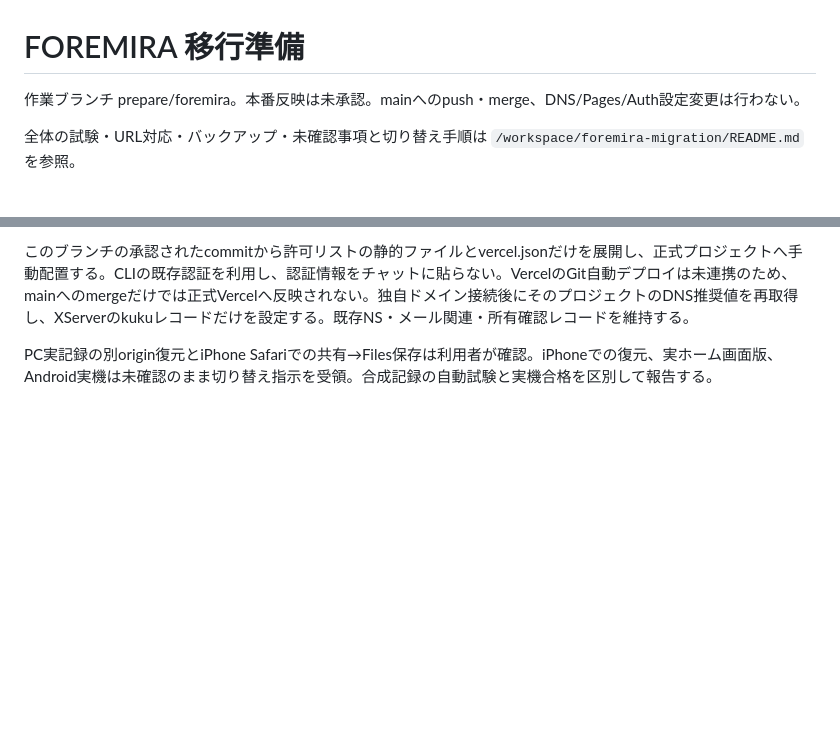
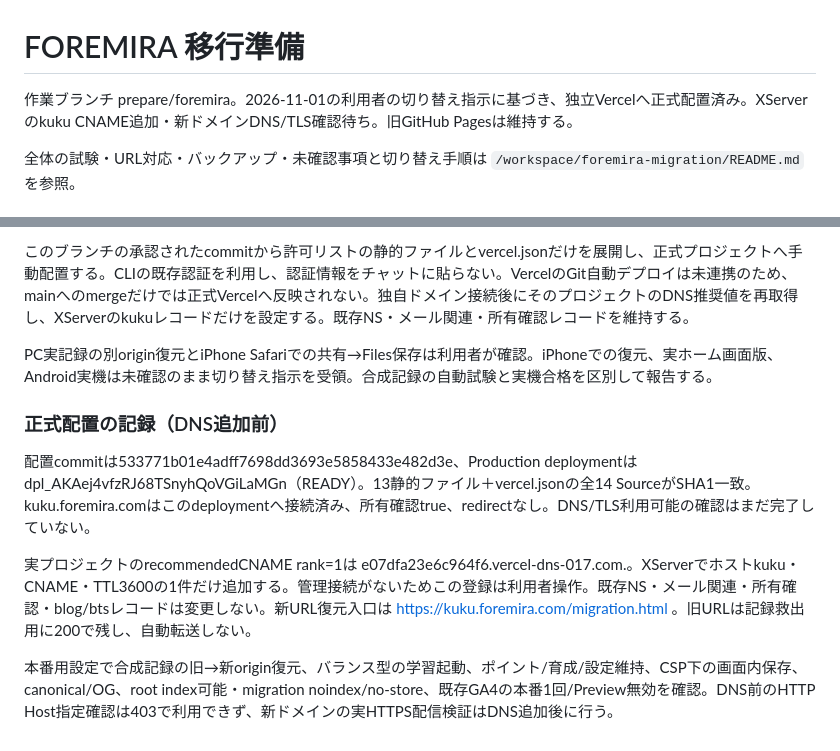
Before and after one commit to gs5824878j-cyber/kuku-sodate, a Markdown page: FOREMIRA-MIGRATION.md, 2 parts joined by grey strips. Drawn GitHub-style; blank space fills up the shorter version.

Commit message:
Record authorized Kuku production deployment and DNS handoff

```diff
--- a/FOREMIRA-MIGRATION.md
+++ b/FOREMIRA-MIGRATION.md
@@ -1,6 +1,6 @@
 # FOREMIRA 移行準備
 
-作業ブランチ prepare/foremira。本番反映は未承認。mainへのpush・merge、DNS/Pages/Auth設定変更は行わない。
+作業ブランチ prepare/foremira。2026-11-01の利用者の切り替え指示に基づき、独立Vercelへ正式配置済み。XServerのkuku CNAME追加・新ドメインDNS/TLS確認待ち。旧GitHub Pagesは維持する。
 
 全体の試験・URL対応・バックアップ・未確認事項と切り替え手順は `/workspace/foremira-migration/README.md` を参照。
 
@@ -33,3 +33,11 @@ vercel.jsonは正式用で、ルートはインデックス可能、保存/復
 このブランチの承認されたcommitから許可リストの静的ファイルとvercel.jsonだけを展開し、正式プロジェクトへ手動配置する。CLIの既存認証を利用し、認証情報をチャットに貼らない。VercelのGit自動デプロイは未連携のため、mainへのmergeだけでは正式Vercelへ反映されない。独自ドメイン接続後にそのプロジェクトのDNS推奨値を再取得し、XServerのkukuレコードだけを設定する。既存NS・メール関連・所有確認レコードを維持する。
 
 PC実記録の別origin復元とiPhone Safariでの共有→Files保存は利用者が確認。iPhoneでの復元、実ホーム画面版、Android実機は未確認のまま切り替え指示を受領。合成記録の自動試験と実機合格を区別して報告する。
+
+### 正式配置の記録（DNS追加前）
+
+配置commitは533771b01e4adff7698dd3693e5858433e482d3e、Production deploymentはdpl_AKAej4vfzRJ68TSnyhQoVGiLaMGn（READY）。13静的ファイル＋vercel.jsonの全14 SourceがSHA1一致。kuku.foremira.comはこのdeploymentへ接続済み、所有確認true、redirectなし。DNS/TLS利用可能の確認はまだ完了していない。
+
+実プロジェクトのrecommendedCNAME rank=1は e07dfa23e6c964f6.vercel-dns-017.com.。XServerでホストkuku・CNAME・TTL3600の1件だけ追加する。管理接続がないためこの登録は利用者操作。既存NS・メール関連・所有確認・blog/btsレコードは変更しない。新URL復元入口は https://kuku.foremira.com/migration.html 。旧URLは記録救出用に200で残し、自動転送しない。
+
+本番用設定で合成記録の旧→新origin復元、バランス型の学習起動、ポイント/育成/設定維持、CSP下の画面内保存、canonical/OG、root index可能・migration noindex/no-store、既存GA4の本番1回/Preview無効を確認。DNS前のHTTP Host指定確認は403で利用できず、新ドメインの実HTTPS配信検証はDNS追加後に行う。
```
